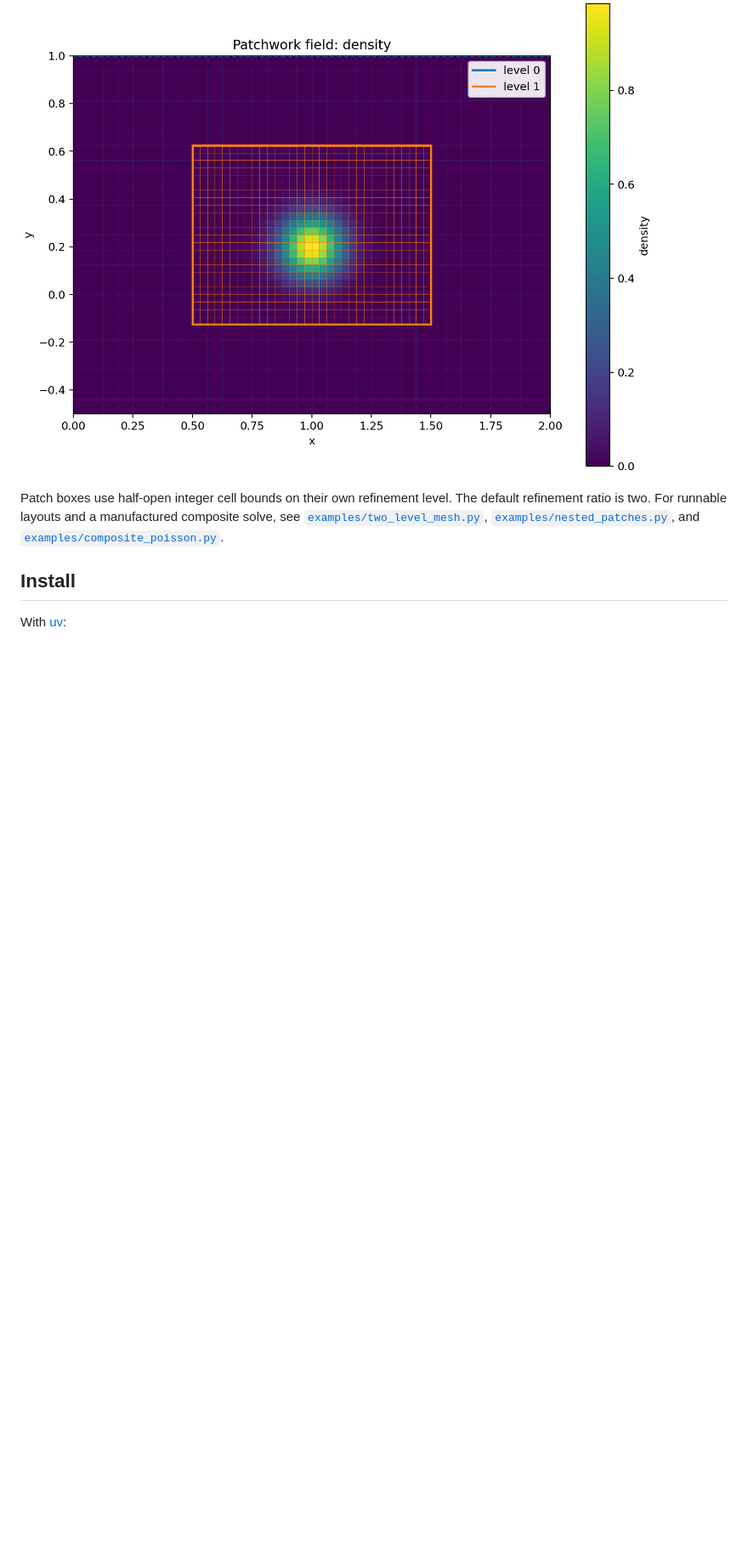
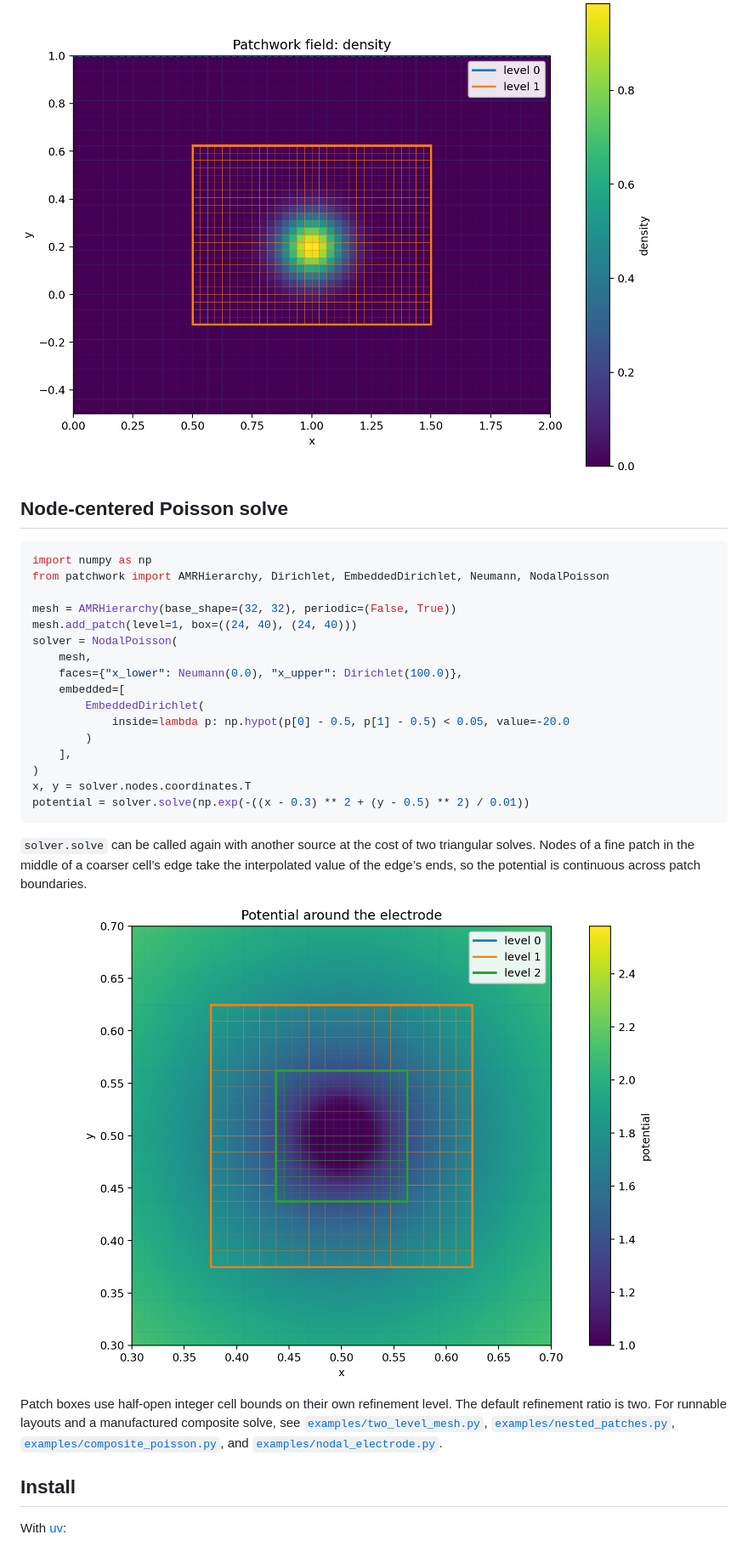
Before and after one commit to max-models/patchwork, a Markdown page: README.md, the part around the change printed below. Shown: that part at 85% size. Drawn GitHub-style; pictures changed too: docs/public/figures/nodal_electrode.png (added); blank space fills up the shorter version.

Commit message:
added a node-centred Poisson solver alongside the existing cell-centred one

````diff
--- a/README.md
+++ b/README.md
@@ -40,12 +48,42 @@ fig.savefig("mesh.png", dpi=180)
 ![Two-level mesh showing the coarse grid, fine patch, and a sample
 density field](docs/public/figures/two_level_mesh.png)
 
+## Node-centered Poisson solve
+
+``` python
+import numpy as np
+from patchwork import AMRHierarchy, Dirichlet, EmbeddedDirichlet, Neumann, NodalPoisson
+
+mesh = AMRHierarchy(base_shape=(32, 32), periodic=(False, True))
+mesh.add_patch(level=1, box=((24, 40), (24, 40)))
+solver = NodalPoisson(
+    mesh,
+    faces={"x_lower": Neumann(0.0), "x_upper": Dirichlet(100.0)},
+    embedded=[
+        EmbeddedDirichlet(
+            inside=lambda p: np.hypot(p[0] - 0.5, p[1] - 0.5) < 0.05, value=-20.0
+        )
+    ],
+)
+x, y = solver.nodes.coordinates.T
+potential = solver.solve(np.exp(-((x - 0.3) ** 2 + (y - 0.5) ** 2) / 0.01))
+```
+
+`solver.solve` can be called again with another source at the cost of
+two triangular solves. Nodes of a fine patch in the middle of a coarser
+cell’s edge take the interpolated value of the edge’s ends, so the
+potential is continuous across patch boundaries.
+
+![Potential around a small electrode, resolved by two nested
+patches](docs/public/figures/nodal_electrode.png)
+
 Patch boxes use half-open integer cell bounds on their own refinement
 level. The default refinement ratio is two. For runnable layouts and a
 manufactured composite solve, see
 [`examples/two_level_mesh.py`](examples/two_level_mesh.py),
-[`examples/nested_patches.py`](examples/nested_patches.py), and
-[`examples/composite_poisson.py`](examples/composite_poisson.py).
+[`examples/nested_patches.py`](examples/nested_patches.py),
+[`examples/composite_poisson.py`](examples/composite_poisson.py), and
+[`examples/nodal_electrode.py`](examples/nodal_electrode.py).
 
 ## Install
 
````
Also changed, not shown: other parts of README.md (+18 -10 lines), CHANGELOG.md (+25 -0 lines), examples/nodal_electrode.png (added), 14 other files.
